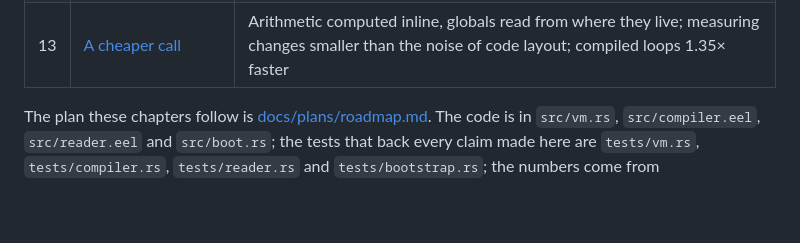
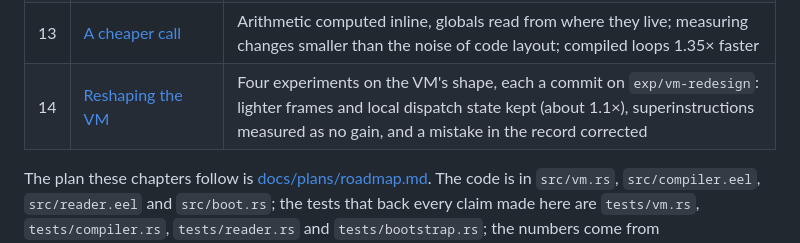
Before and after one commit to santacroce-tech/eelisp-rs, a Markdown page: docs/self-hosting/README.md, the part around the change. Rendered like a GitHub page; blank space fills up the shorter version.

Commit message:
Chapter 14: reshaping the VM; roadmap status
Co-Authored-By: Claude Opus 5.5 <noreply@anthropic.com>

```diff
--- a/docs/self-hosting/README.md
+++ b/docs/self-hosting/README.md
@@ -19,6 +19,7 @@ become a book.
 | 11 | [The engine reads in EELisp](11-the-engine-reads-in-eelisp.md) | Compiled mode reads every form with the EELisp reader: source text and comments for `(source f)`, parse errors of the right kind, and what reading costs |
 | 12 | [Sharing strings](12-sharing-strings.md) | Strings that share their text and interned keywords: 1.2–1.5× on text-heavy code in both engines, and why making `Value` smaller first made it slower |
 | 13 | [A cheaper call](13-a-cheaper-call.md) | Arithmetic computed inline, globals read from where they live; measuring changes smaller than the noise of code layout; compiled loops 1.35× faster |
+| 14 | [Reshaping the VM](14-reshaping-the-vm.md) | Four experiments on the VM's shape, each a commit on `exp/vm-redesign`: lighter frames and local dispatch state kept (about 1.1×), superinstructions measured as no gain, and a mistake in the record corrected |
 
 The plan these chapters follow is [docs/plans/roadmap.md](../plans/roadmap.md). The code is in
 `src/vm.rs`, `src/compiler.eel`, `src/reader.eel` and `src/boot.rs`; the tests that back every
```
Also changed, not shown: docs/plans/roadmap.md (+9 -0 lines), docs/self-hosting/14-reshaping-the-vm.md (added, +179 -0 lines).
